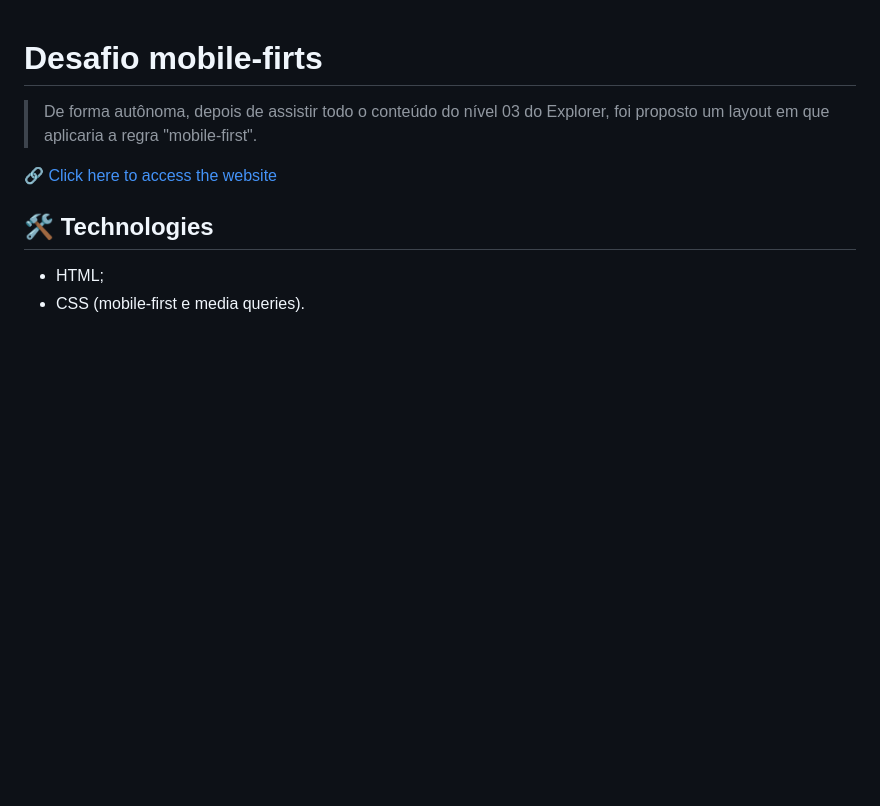
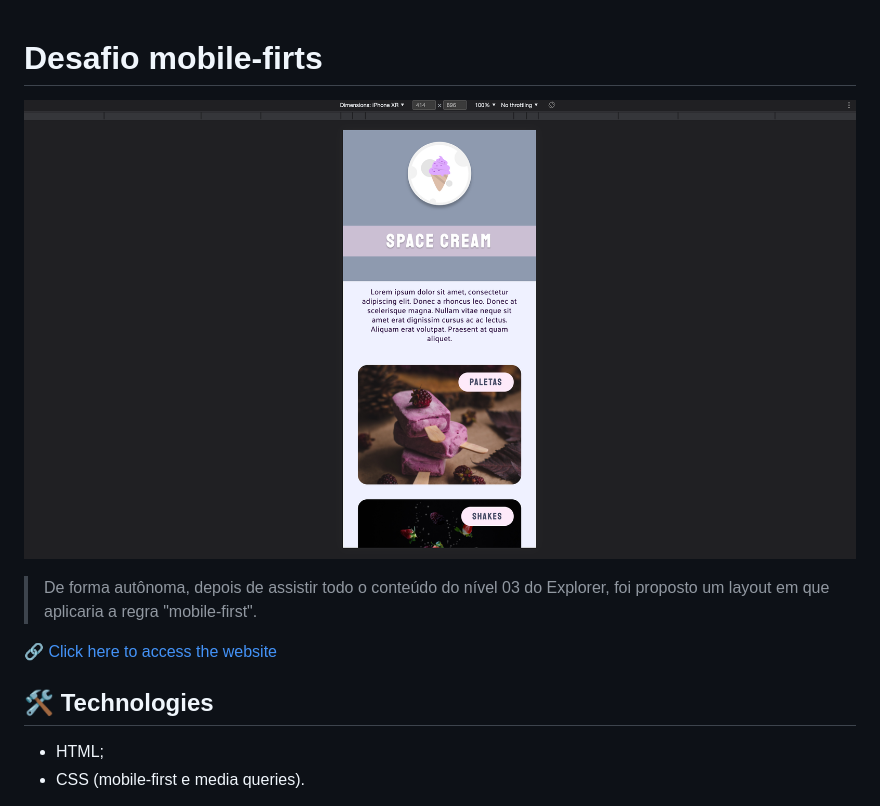
Before and after one commit to matheusvaz-tech/mobile-first-intermediary-phase-09, a Markdown page: README.md, the part around the change. Rendered like a GitHub page; pictures changed too: images/preview-space-cream.png (added); blank space fills up the shorter version.

```diff
--- a/README.md
+++ b/README.md
@@ -1,4 +1,6 @@
 # Desafio mobile-firts
+
+![preview](./images/preview-space-cream.png)
 
 > De forma autônoma, depois de assistir todo o conteúdo do nível 03 do Explorer, foi proposto um layout em que aplicaria a regra "mobile-first".
 
```
